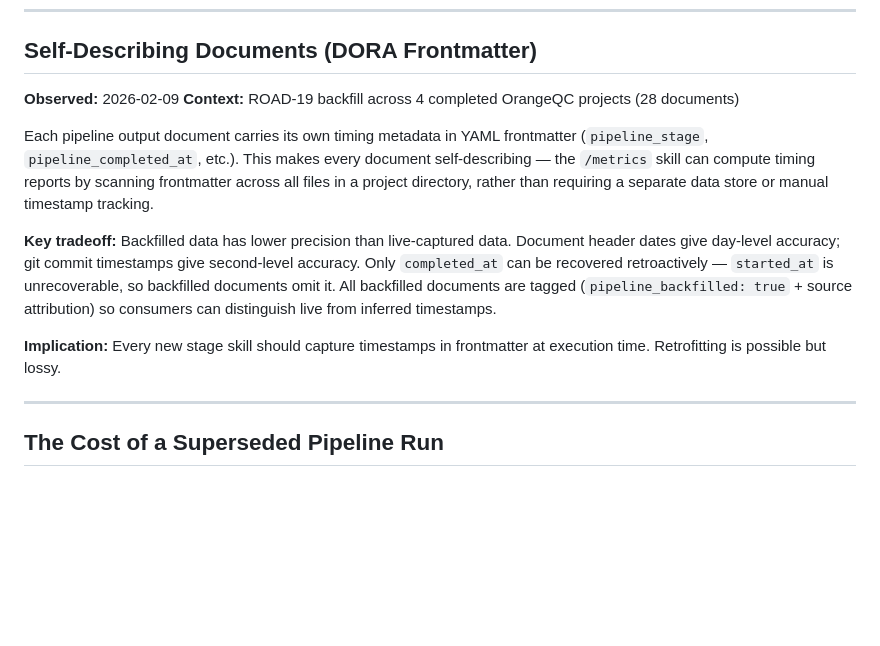
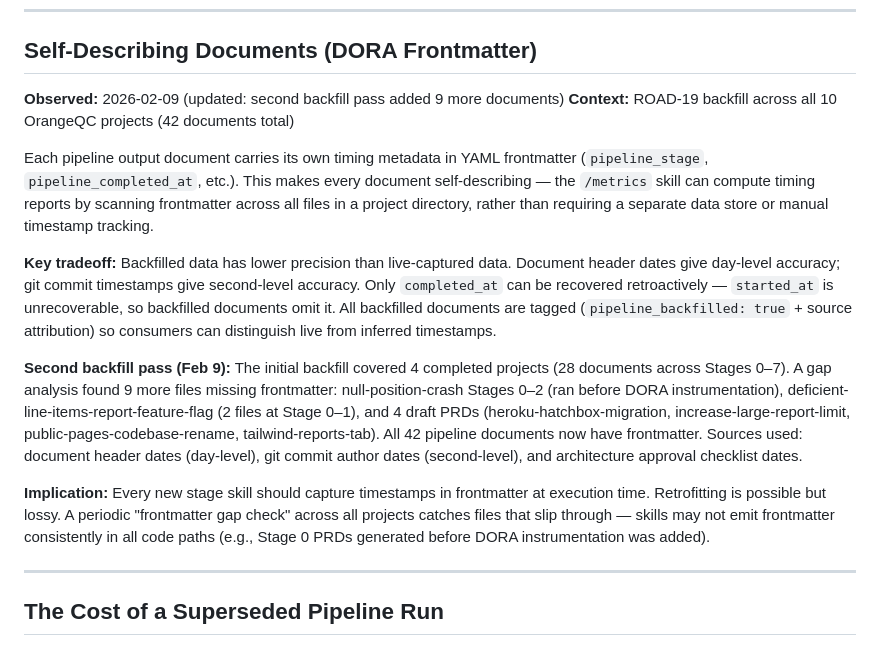
Before and after one commit to dpaola2/pipeline-skills, a Markdown page: docs/observations.md, the part around the change. Rendered like a GitHub page; blank space fills up the shorter version.

Commit message:
update observations

```diff
--- a/docs/observations.md
+++ b/docs/observations.md
@@ -6,14 +6,16 @@
 
 ## Self-Describing Documents (DORA Frontmatter)
 
-**Observed:** 2026-02-09
-**Context:** ROAD-19 backfill across 4 completed OrangeQC projects (28 documents)
+**Observed:** 2026-02-09 (updated: second backfill pass added 9 more documents)
+**Context:** ROAD-19 backfill across all 10 OrangeQC projects (42 documents total)
 
 Each pipeline output document carries its own timing metadata in YAML frontmatter (`pipeline_stage`, `pipeline_completed_at`, etc.). This makes every document self-describing — the `/metrics` skill can compute timing reports by scanning frontmatter across all files in a project directory, rather than requiring a separate data store or manual timestamp tracking.
 
 **Key tradeoff:** Backfilled data has lower precision than live-captured data. Document header dates give day-level accuracy; git commit timestamps give second-level accuracy. Only `completed_at` can be recovered retroactively — `started_at` is unrecoverable, so backfilled documents omit it. All backfilled documents are tagged (`pipeline_backfilled: true` + source attribution) so consumers can distinguish live from inferred timestamps.
 
-**Implication:** Every new stage skill should capture timestamps in frontmatter at execution time. Retrofitting is possible but lossy.
+**Second backfill pass (Feb 9):** The initial backfill covered 4 completed projects (28 documents across Stages 0–7). A gap analysis found 9 more files missing frontmatter: null-position-crash Stages 0–2 (ran before DORA instrumentation), deficient-line-items-report-feature-flag (2 files at Stage 0–1), and 4 draft PRDs (heroku-hatchbox-migration, increase-large-report-limit, public-pages-codebase-rename, tailwind-reports-tab). All 42 pipeline documents now have frontmatter. Sources used: document header dates (day-level), git commit author dates (second-level), and architecture approval checklist dates.
+
+**Implication:** Every new stage skill should capture timestamps in frontmatter at execution time. Retrofitting is possible but lossy. A periodic "frontmatter gap check" across all projects catches files that slip through — skills may not emit frontmatter consistently in all code paths (e.g., Stage 0 PRDs generated before DORA instrumentation was added).
 
 ---
 
```
